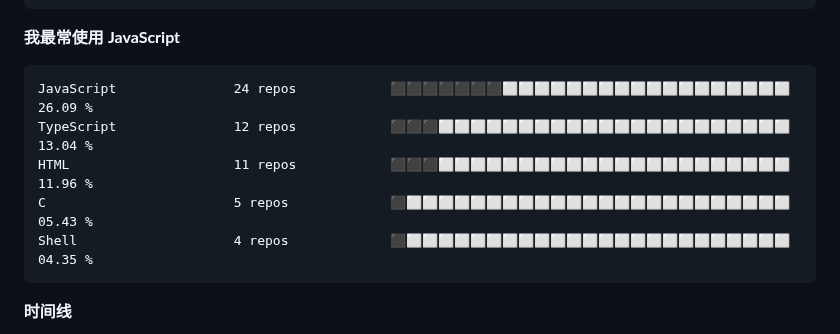
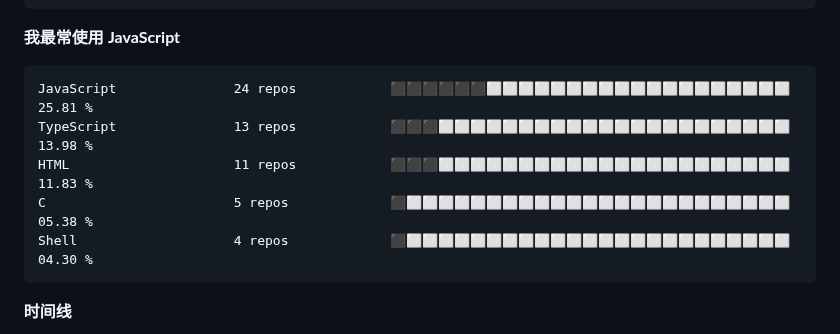
Before and after one commit to TomyJan/TomyJan, a Markdown page: README.md, the part around one of its changes. Rendered like a GitHub page.

````diff
--- a/README.md
+++ b/README.md
@@ -80,11 +80,11 @@ Windows                  49 hrs 46 mins      ⬛⬛⬛⬛⬛⬛⬛⬛⬛⬛⬛
 **我最常使用 JavaScript**
 
 ```text
-JavaScript               24 repos            ⬛⬛⬛⬛⬛⬛⬛⬜⬜⬜⬜⬜⬜⬜⬜⬜⬜⬜⬜⬜⬜⬜⬜⬜⬜   26.09 %
-TypeScript               12 repos            ⬛⬛⬛⬜⬜⬜⬜⬜⬜⬜⬜⬜⬜⬜⬜⬜⬜⬜⬜⬜⬜⬜⬜⬜⬜   13.04 %
-HTML                     11 repos            ⬛⬛⬛⬜⬜⬜⬜⬜⬜⬜⬜⬜⬜⬜⬜⬜⬜⬜⬜⬜⬜⬜⬜⬜⬜   11.96 %
-C                        5 repos             ⬛⬜⬜⬜⬜⬜⬜⬜⬜⬜⬜⬜⬜⬜⬜⬜⬜⬜⬜⬜⬜⬜⬜⬜⬜   05.43 %
-Shell                    4 repos             ⬛⬜⬜⬜⬜⬜⬜⬜⬜⬜⬜⬜⬜⬜⬜⬜⬜⬜⬜⬜⬜⬜⬜⬜⬜   04.35 %
+JavaScript               24 repos            ⬛⬛⬛⬛⬛⬛⬜⬜⬜⬜⬜⬜⬜⬜⬜⬜⬜⬜⬜⬜⬜⬜⬜⬜⬜   25.81 %
+TypeScript               13 repos            ⬛⬛⬛⬜⬜⬜⬜⬜⬜⬜⬜⬜⬜⬜⬜⬜⬜⬜⬜⬜⬜⬜⬜⬜⬜   13.98 %
+HTML                     11 repos            ⬛⬛⬛⬜⬜⬜⬜⬜⬜⬜⬜⬜⬜⬜⬜⬜⬜⬜⬜⬜⬜⬜⬜⬜⬜   11.83 %
+C                        5 repos             ⬛⬜⬜⬜⬜⬜⬜⬜⬜⬜⬜⬜⬜⬜⬜⬜⬜⬜⬜⬜⬜⬜⬜⬜⬜   05.38 %
+Shell                    4 repos             ⬛⬜⬜⬜⬜⬜⬜⬜⬜⬜⬜⬜⬜⬜⬜⬜⬜⬜⬜⬜⬜⬜⬜⬜⬜   04.30 %
 ```
 
 
````
Also changed, not shown: other parts of README.md (+27 -27 lines).
